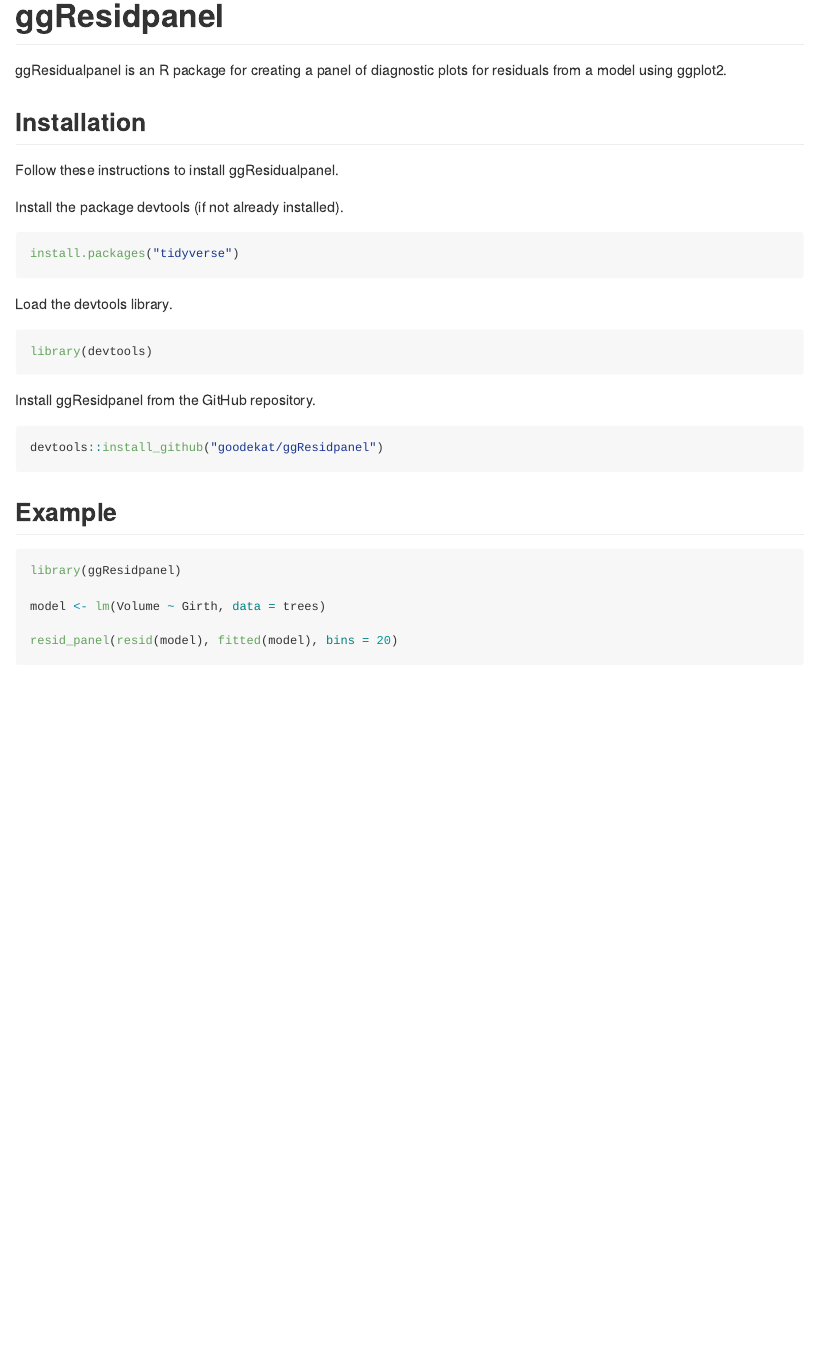
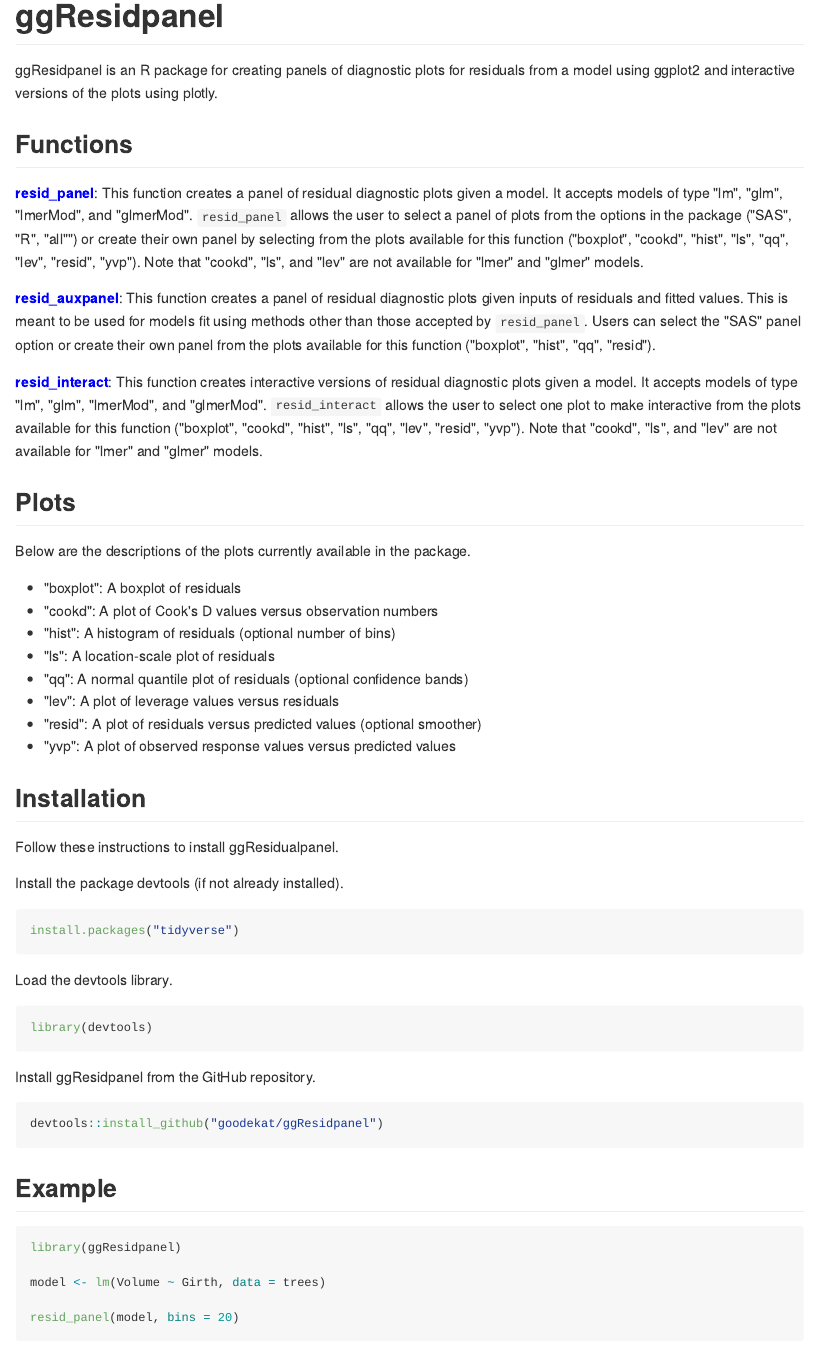
Before and after one commit to goodekat/ggResidpanel, an R Markdown document (README.Rmd): the page in a window 1100 px wide, from its top. The pictures show the output file README.md that the author committed with the source, drawn offline in the style of GitHub.

Commit message:
working on new readme

````diff
--- a/README.Rmd
+++ b/README.Rmd
@@ -8,7 +8,28 @@
 
 # ggResidpanel
 
-ggResidualpanel is an R package for creating a panel of diagnostic plots for residuals from a model using ggplot2.
+ggResidpanel is an R package for creating panels of diagnostic plots for residuals from a model using ggplot2 and interactive versions of the plots using plotly.
+
+## Functions
+
+<span style="color:blue">**resid_panel**</span>: This function creates a panel of residual diagnostic plots given a model. It accepts models of type "lm", "glm", "lmerMod", and "glmerMod". `resid_panel` allows the user to select a panel of plots from the options in the package ("SAS", "R", "all"") or create their own panel by selecting from the plots available for this function ("boxplot", "cookd", "hist", "ls", "qq", "lev", "resid", "yvp"). Note that "cookd", "ls", and "lev" are not available for "lmer" and "glmer" models.
+
+<span style="color:blue">**resid_auxpanel**</span>: This function creates a panel of residual diagnostic plots given inputs of residuals and fitted values. This is meant to be used for models fit using methods other than those accepted by `resid_panel`. Users can select the "SAS" panel option or create their own panel from the plots available for this function ("boxplot", "hist", "qq", "resid").
+
+<span style="color:blue">**resid_interact**</span>: This function creates interactive versions of residual diagnostic plots given a model. It accepts models of type "lm", "glm", "lmerMod", and "glmerMod". `resid_interact` allows the user to select one plot to make interactive from the plots available for this function ("boxplot", "cookd", "hist", "ls", "qq", "lev", "resid", "yvp"). Note that "cookd", "ls", and "lev" are not available for "lmer" and "glmer" models.
+
+## Plots
+
+Below are the descriptions of the plots currently available in the package.
+
+* "boxplot": A boxplot of residuals
+* "cookd": A plot of Cook's D values versus observation numbers
+* "hist": A histogram of residuals (optional number of bins)
+* "ls": A location-scale plot of residuals
+* "qq": A normal quantile plot of residuals (optional confidence bands)
+* "lev": A plot of leverage values versus residuals
+* "resid": A plot of residuals versus predicted values (optional smoother)
+* "yvp": A plot of observed response values versus predicted values
 
 ## Installation
 
@@ -39,6 +60,6 @@
 
 model <- lm(Volume ~ Girth, data = trees)
 
-resid_panel(resid(model), fitted(model), bins = 20)
+resid_panel(model, bins = 20)
 
 ```
````
Also changed, not shown: R/resid_interact.R (+1 -1 lines), README.md, 3 other files.
